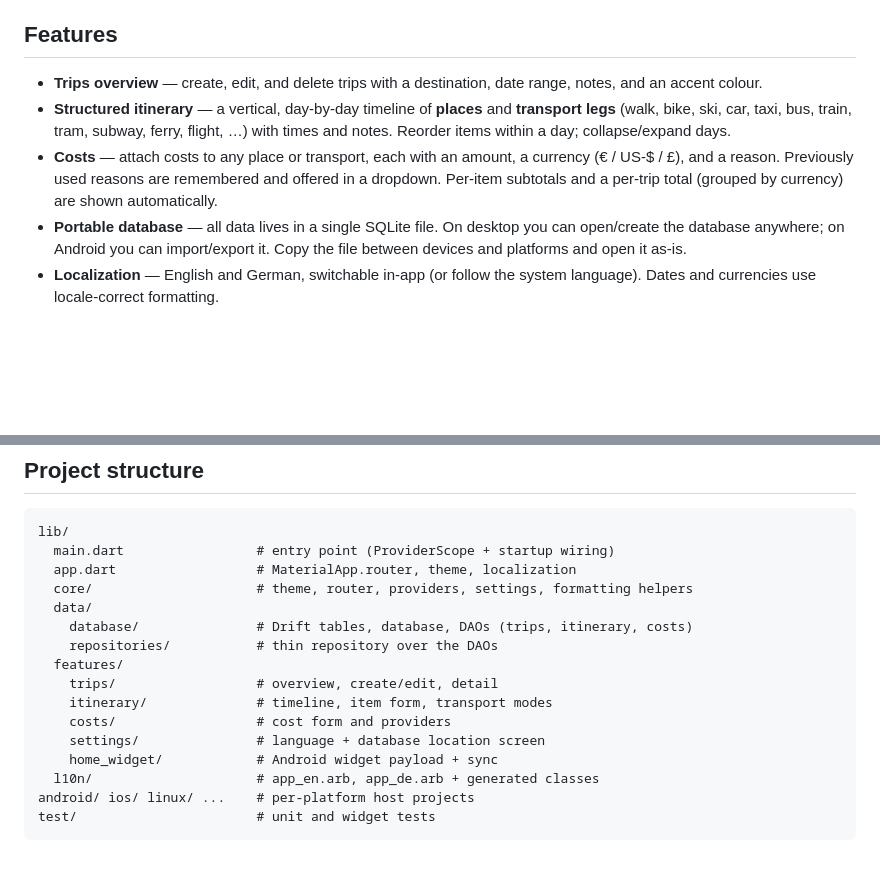
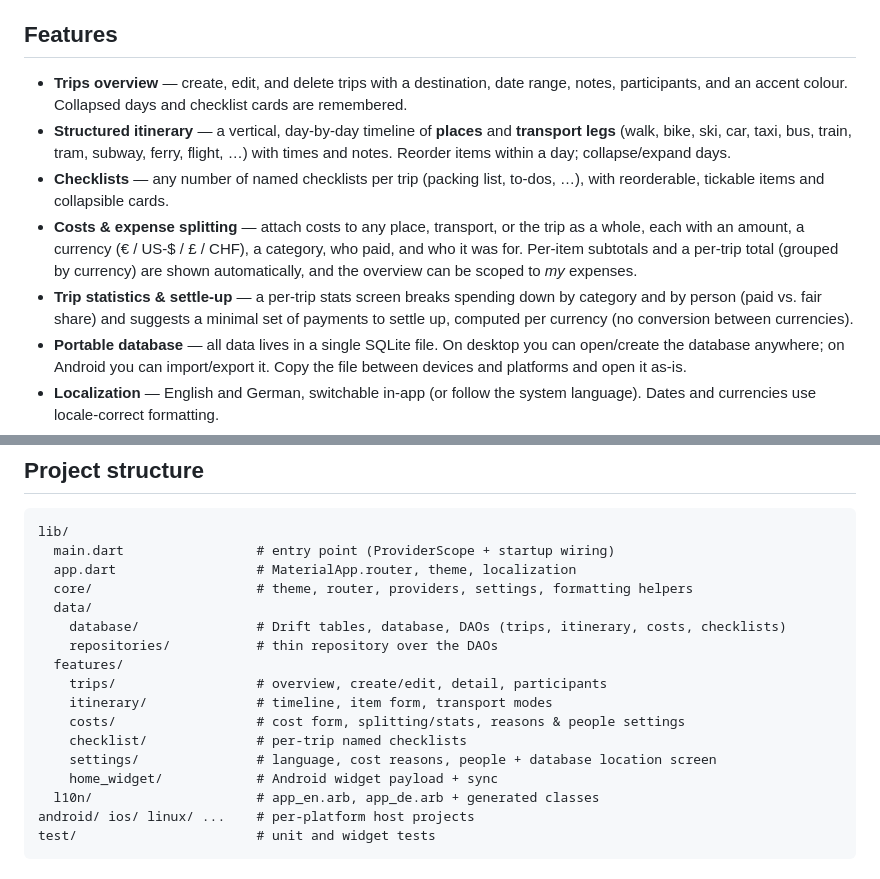
Before and after one commit to Calyptra-Software/PappusTravelPlanner, a Markdown page: README.md, 2 parts joined by grey strips. Rendered like a GitHub page; blank space fills up the shorter version.

```diff
--- a/README.md
+++ b/README.md
@@ -13,14 +13,20 @@ Linux, Windows, macOS, and iOS.
 ## Features
 
 - **Trips overview** — create, edit, and delete trips with a destination, date range,
-  notes, and an accent colour.
+  notes, participants, and an accent colour. Collapsed days and checklist cards are
+  remembered.
 - **Structured itinerary** — a vertical, day-by-day timeline of **places** and
   **transport legs** (walk, bike, ski, car, taxi, bus, train, tram, subway, ferry,
   flight, …) with times and notes. Reorder items within a day; collapse/expand days.
-- **Costs** — attach costs to any place or transport, each with an
-  amount, a currency (€ / US-$ / £), and a reason. Previously used reasons are
-  remembered and offered in a dropdown. Per-item subtotals and a per-trip total
-  (grouped by currency) are shown automatically.
+- **Checklists** — any number of named checklists per trip (packing list, to-dos, …),
+  with reorderable, tickable items and collapsible cards.
+- **Costs & expense splitting** — attach costs to any place, transport, or the trip as a
+  whole, each with an amount, a currency (€ / US-$ / £ /
+  CHF), a category, who paid, and who it was for. Per-item subtotals and a per-trip total (grouped by currency) are
+  shown automatically, and the overview can be scoped to *my* expenses.
+- **Trip statistics & settle-up** — a per-trip stats screen breaks spending down by
+  category and by person (paid vs. fair share) and suggests a minimal set of payments to
+  settle up, computed per currency (no conversion between currencies).
 - **Portable database** — all data lives in a single SQLite file. On desktop you can
   open/create the database anywhere; on Android you can import/export it. Copy the
   file between devices and platforms and open it as-is.
@@ -135,13 +141,14 @@ lib/
   app.dart                  # MaterialApp.router, theme, localization
   core/                     # theme, router, providers, settings, formatting helpers
   data/
-    database/               # Drift tables, database, DAOs (trips, itinerary, costs)
+    database/               # Drift tables, database, DAOs (trips, itinerary, costs, checklists)
     repositories/           # thin repository over the DAOs
   features/
-    trips/                  # overview, create/edit, detail
+    trips/                  # overview, create/edit, detail, participants
     itinerary/              # timeline, item form, transport modes
-    costs/                  # cost form and providers
-    settings/               # language + database location screen
+    costs/                  # cost form, splitting/stats, reasons & people settings
+    checklist/              # per-trip named checklists
+    settings/               # language, cost reasons, people + database location screen
     home_widget/            # Android widget payload + sync
   l10n/                     # app_en.arb, app_de.arb + generated classes
 android/ ios/ linux/ ...    # per-platform host projects
```
